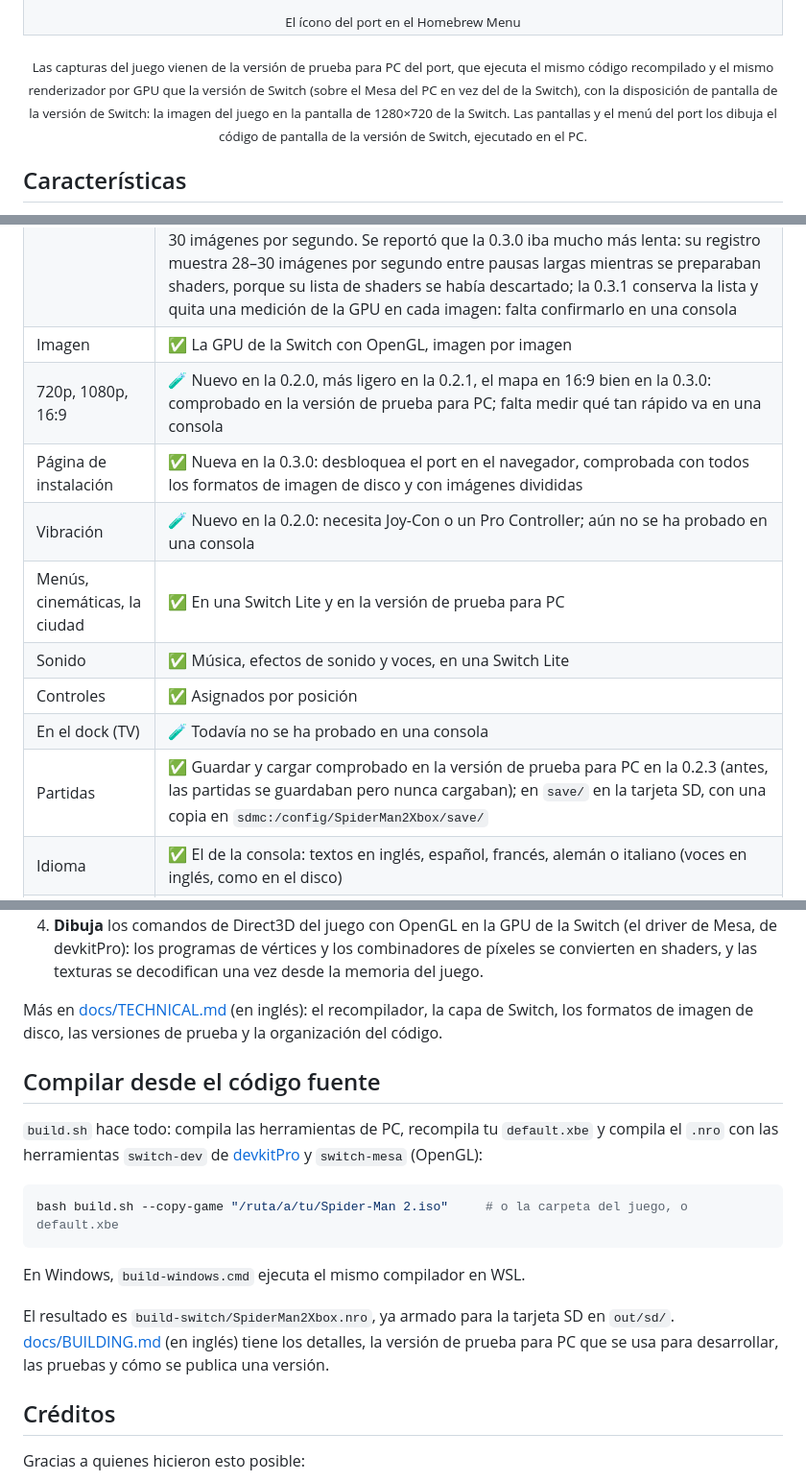
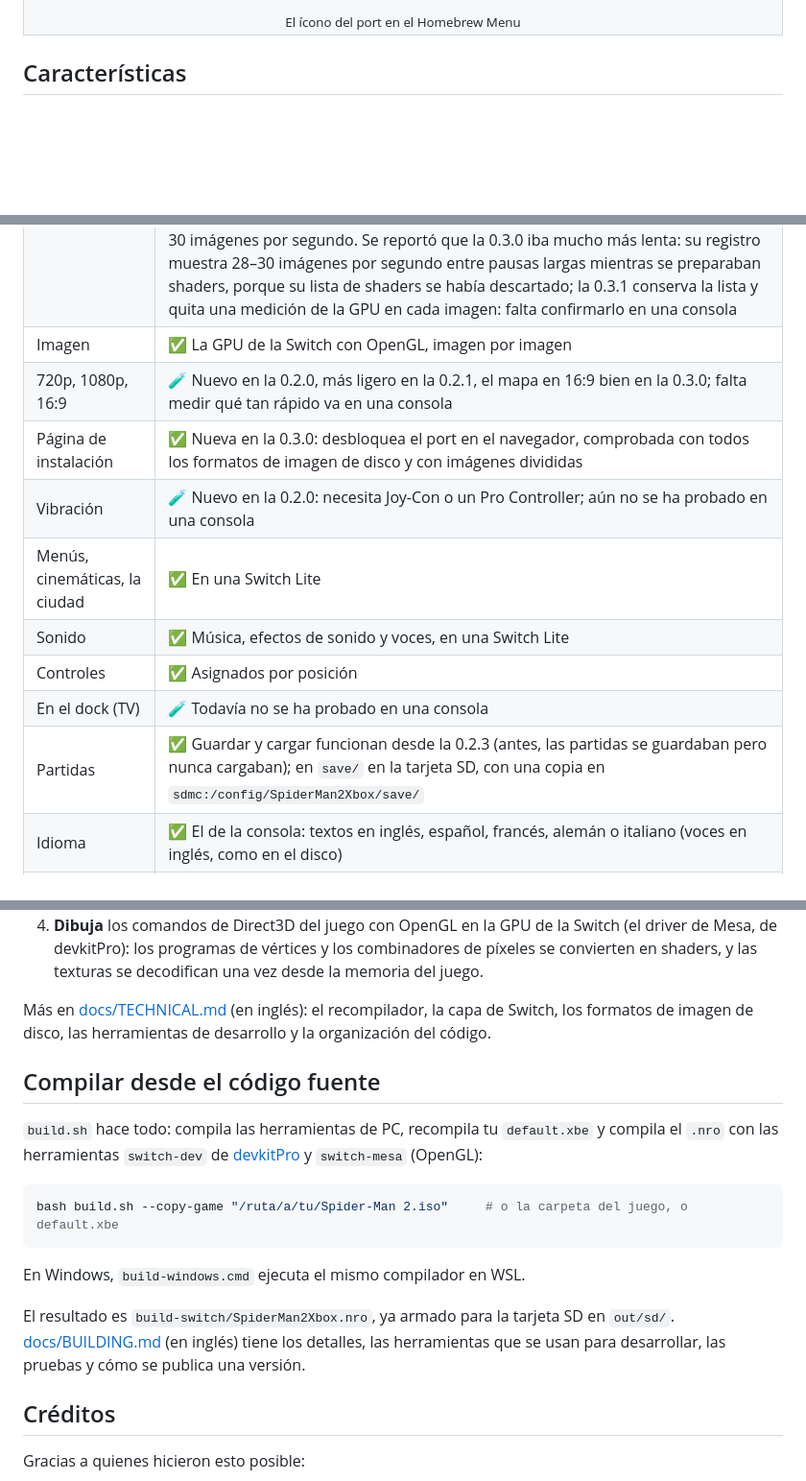
Before and after one commit to SantiBros/SpiderMan2-2004-NX, a Markdown page: README.es.md, 3 parts joined by grey strips. Shown at 96% size. GitHub-like rendering; blank space fills up the shorter version.

```diff
--- a/README.es.md
+++ b/README.es.md
@@ -168,12 +167,6 @@ prueba para PC del port. Muestra cómo se ve el juego, no los FPS de la consola.
     <td colspan="2" align="center"><sub>El ícono del port en el Homebrew Menu</sub></td>
   </tr>
 </table>
-
-<p align="center"><sub>Las capturas del juego vienen de la versión de prueba para PC del port, que ejecuta el mismo
-código recompilado y el mismo renderizador por GPU que la versión de Switch (sobre el Mesa del PC en vez del de la
-Switch), con la disposición de pantalla de la versión de Switch: la imagen del juego en la pantalla de
-1280×720 de la Switch. Las pantallas y el menú del port los dibuja el código de pantalla de la versión de Switch,
-ejecutado en el PC.</sub></p>
 
 ## Características
 
@@ -359,14 +352,14 @@ Stock para que la batería dure más.
 | Jugar en una Switch | ✅ Jugado en una Switch Lite, en modo portátil |
 | Velocidad | 🧪 La 0.1.0 iba fluida en una Switch Lite a 480p; se reportó que la 0.2.0 y la 0.2.1 iban lentas, sobre todo en 16:9, donde sus registros muestran al juego esperando a la tarjeta SD. La 0.2.2 quita las escrituras en la tarjeta del 16:9 y la 0.2.3 saca de los hilos del juego toda escritura en la tarjeta (los relojes Auto, un 16:9 y una resolución más ligeros llegaron en la 0.2.1); en 4:3 a 720p la 0.2.1 de un tester se mantuvo en 30 imágenes por segundo. Se reportó que la 0.3.0 iba mucho más lenta: su registro muestra 28–30 imágenes por segundo entre pausas largas mientras se preparaban shaders, porque su lista de shaders se había descartado; la 0.3.1 conserva la lista y quita una medición de la GPU en cada imagen: falta confirmarlo en una consola |
 | Imagen | ✅ La GPU de la Switch con OpenGL, imagen por imagen |
-| 720p, 1080p, 16:9 | 🧪 Nuevo en la 0.2.0, más ligero en la 0.2.1, el mapa en 16:9 bien en la 0.3.0: comprobado en la versión de prueba para PC; falta medir qué tan rápido va en una consola |
+| 720p, 1080p, 16:9 | 🧪 Nuevo en la 0.2.0, más ligero en la 0.2.1, el mapa en 16:9 bien en la 0.3.0; falta medir qué tan rápido va en una consola |
 | Página de instalación | ✅ Nueva en la 0.3.0: desbloquea el port en el navegador, comprobada con todos los formatos de imagen de disco y con imágenes divididas |
 | Vibración | 🧪 Nuevo en la 0.2.0: necesita Joy-Con o un Pro Controller; aún no se ha probado en una consola |
-| Menús, cinemáticas, la ciudad | ✅ En una Switch Lite y en la versión de prueba para PC |
+| Menús, cinemáticas, la ciudad | ✅ En una Switch Lite |
 | Sonido | ✅ Música, efectos de sonido y voces, en una Switch Lite |
 | Controles | ✅ Asignados por posición |
 | En el dock (TV) | 🧪 Todavía no se ha probado en una consola |
-| Partidas | ✅ Guardar y cargar comprobado en la versión de prueba para PC en la 0.2.3 (antes, las partidas se guardaban pero nunca cargaban); en `save/` en la tarjeta SD, con una copia en `sdmc:/config/SpiderMan2Xbox/save/` |
+| Partidas | ✅ Guardar y cargar funcionan desde la 0.2.3 (antes, las partidas se guardaban pero nunca cargaban); en `save/` en la tarjeta SD, con una copia en `sdmc:/config/SpiderMan2Xbox/save/` |
 | Idioma | ✅ El de la consola: textos en inglés, español, francés, alemán o italiano (voces en inglés, como en el disco) |
 | Menú de depuración, contador | ✅ En una Switch Lite; los relojes solo ofrecen velocidades que usan los perfiles de Nintendo |
 | En línea | ❌ Nada: el port no usa la red |
@@ -568,7 +561,7 @@ El juego es el programa x86 `default.xbe`, hecho para el Pentium III de la Xbox
    se decodifican una vez desde la memoria del juego.
 
 Más en [docs/TECHNICAL.md](docs/TECHNICAL.md) (en inglés): el recompilador, la capa de Switch, los formatos de
-imagen de disco, las versiones de prueba y la organización del código.
+imagen de disco, las herramientas de desarrollo y la organización del código.
 
 ## Compilar desde el código fuente
 
@@ -582,8 +575,8 @@ bash build.sh --copy-game "/ruta/a/tu/Spider-Man 2.iso"     # o la carpeta del j
 En Windows, `build-windows.cmd` ejecuta el mismo compilador en WSL.
 
 El resultado es `build-switch/SpiderMan2Xbox.nro`, ya armado para la tarjeta SD en `out/sd/`.
-[docs/BUILDING.md](docs/BUILDING.md) (en inglés) tiene los detalles, la versión de prueba para PC que se usa para
-desarrollar, las pruebas y cómo se publica una versión.
+[docs/BUILDING.md](docs/BUILDING.md) (en inglés) tiene los detalles, las herramientas que se usan
+para desarrollar, las pruebas y cómo se publica una versión.
 
 ## Créditos
 
```
Also changed, not shown: other parts of README.es.md (+1 -2 lines), README.md (+6 -12 lines), THIRD_PARTY.md (+1 -1 lines).
